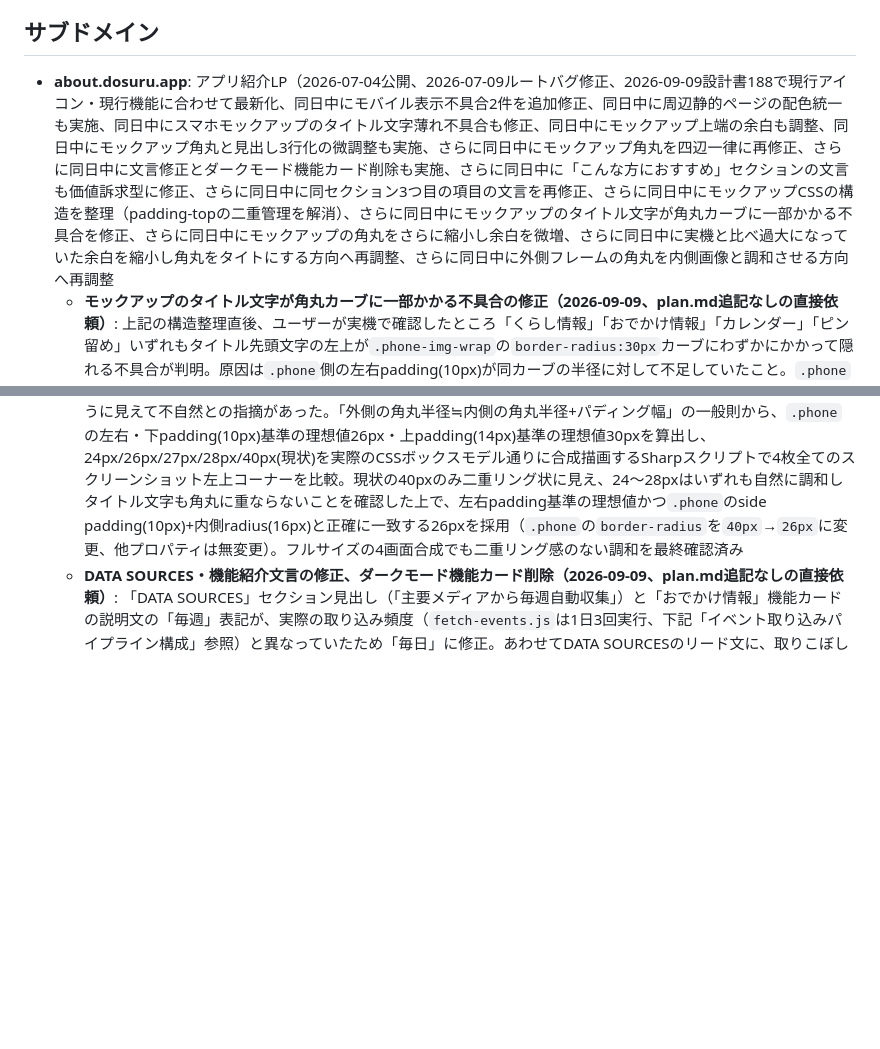
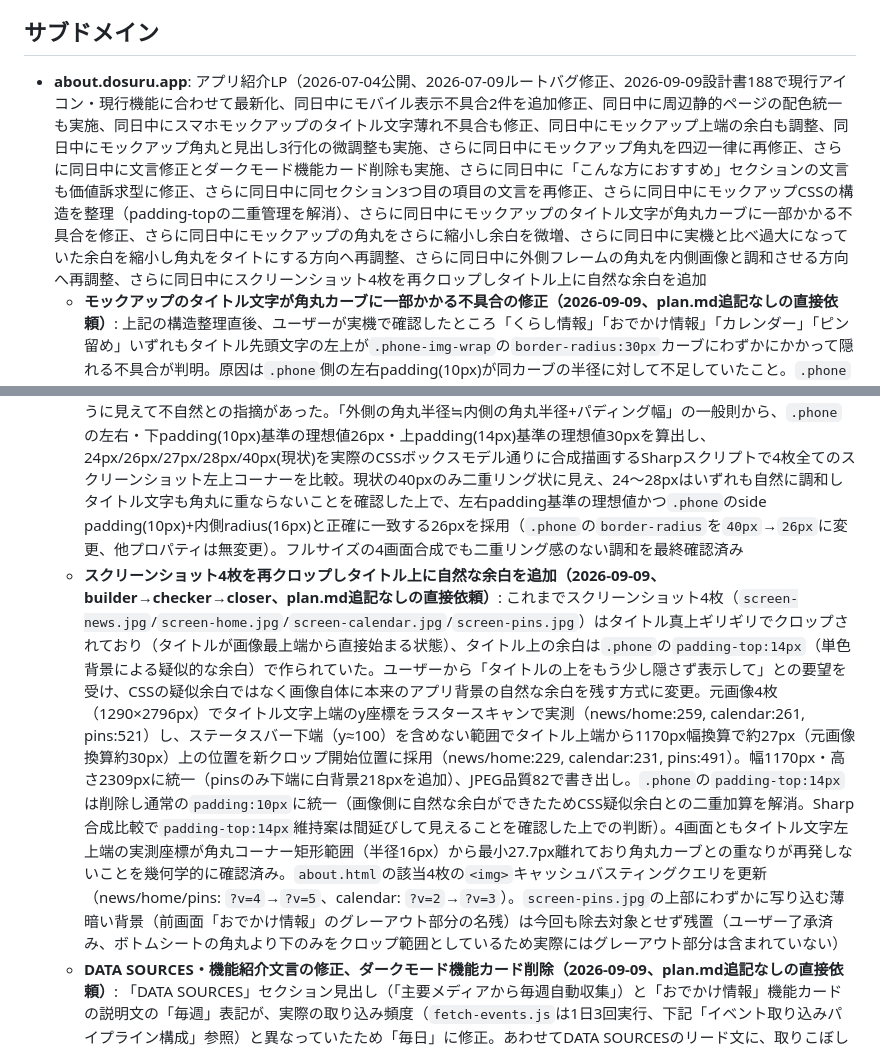
Before and after one commit to oguworld/sg-weekend-app, a Markdown page: CLAUDE.md, 2 parts joined by grey strips. GitHub-like rendering; blank space fills up the shorter version.

Commit message:
docs: about.htmlモックアップの再クロップ対応をCLAUDE.mdに記録
Co-Authored-By: Claude Sonnet 5 <noreply@anthropic.com>
Claude-Session: https://claude.ai/code/session_01GSgz9PjvrBMXpjy7BmpkC7

```diff
--- a/CLAUDE.md
+++ b/CLAUDE.md
@@ -16,11 +16,12 @@
 - SSL: Let's Encrypt (Cloudflare DNS)
 
 ## サブドメイン
-- **about.dosuru.app**: アプリ紹介LP（2026-07-04公開、2026-07-09ルートバグ修正、2026-09-09設計書188で現行アイコン・現行機能に合わせて最新化、同日中にモバイル表示不具合2件を追加修正、同日中に周辺静的ページの配色統一も実施、同日中にスマホモックアップのタイトル文字薄れ不具合も修正、同日中にモックアップ上端の余白も調整、同日中にモックアップ角丸と見出し3行化の微調整も実施、さらに同日中にモックアップ角丸を四辺一律に再修正、さらに同日中に文言修正とダークモード機能カード削除も実施、さらに同日中に「こんな方におすすめ」セクションの文言も価値訴求型に修正、さらに同日中に同セクション3つ目の項目の文言を再修正、さらに同日中にモックアップCSSの構造を整理（padding-topの二重管理を解消）、さらに同日中にモックアップのタイトル文字が角丸カーブに一部かかる不具合を修正、さらに同日中にモックアップの角丸をさらに縮小し余白を微増、さらに同日中に実機と比べ過大になっていた余白を縮小し角丸をタイトにする方向へ再調整、さらに同日中に外側フレームの角丸を内側画像と調和させる方向へ再調整
+- **about.dosuru.app**: アプリ紹介LP（2026-07-04公開、2026-07-09ルートバグ修正、2026-09-09設計書188で現行アイコン・現行機能に合わせて最新化、同日中にモバイル表示不具合2件を追加修正、同日中に周辺静的ページの配色統一も実施、同日中にスマホモックアップのタイトル文字薄れ不具合も修正、同日中にモックアップ上端の余白も調整、同日中にモックアップ角丸と見出し3行化の微調整も実施、さらに同日中にモックアップ角丸を四辺一律に再修正、さらに同日中に文言修正とダークモード機能カード削除も実施、さらに同日中に「こんな方におすすめ」セクションの文言も価値訴求型に修正、さらに同日中に同セクション3つ目の項目の文言を再修正、さらに同日中にモックアップCSSの構造を整理（padding-topの二重管理を解消）、さらに同日中にモックアップのタイトル文字が角丸カーブに一部かかる不具合を修正、さらに同日中にモックアップの角丸をさらに縮小し余白を微増、さらに同日中に実機と比べ過大になっていた余白を縮小し角丸をタイトにする方向へ再調整、さらに同日中に外側フレームの角丸を内側画像と調和させる方向へ再調整、さらに同日中にスクリーンショット4枚を再クロップしタイトル上に自然な余白を追加
   - **モックアップのタイトル文字が角丸カーブに一部かかる不具合の修正（2026-09-09、plan.md追記なしの直接依頼）**: 上記の構造整理直後、ユーザーが実機で確認したところ「くらし情報」「おでかけ情報」「カレンダー」「ピン留め」いずれもタイトル先頭文字の左上が`.phone-img-wrap`の`border-radius:30px`カーブにわずかにかかって隠れる不具合が判明。原因は`.phone`側の左右padding(10px)が同カーブの半径に対して不足していたこと。`.phone`の`padding`を`10px`→`14px`に増加（`padding-top:26px`の上書きは無変更）、`.phone-img-wrap`の`border-radius`を`30px`→`26px`に縮小する組み合わせで解消（padding増加のみ〈16px試行〉では「ピン留め」の「ピ」の半濁点等が依然カーブに接触し不十分と判明したため両方を調整）。Sharpで実CSS数値を再現合成する検証手法（前回セッション確立）を用い、4枚全てでタイトル先頭文字が角丸カーブから完全にクリアになること、`.phone`外枠（border-radius:40px）との視覚バランスも不自然でないことを数値・目視の両面で確認済み
   - **モックアップの角丸をさらに縮小し余白を微増（2026-09-09、plan.md追記なしの直接依頼）**: 上記修正を実機確認したユーザーから「少しよくなったが、もう少し小さくして。白いスペースを少し入れてもいいかもしれません」とのフィードバックを受け再調整。`.phone-img-wrap`の`border-radius`を`26px`→`22px`にさらに縮小、`.phone`の`padding`を`14px`→`18px`に増加（`padding-top:26px`の上書きは無変更）。検証は前回のSharp合成目視に加え、タイトル文字の左上端の暗ピクセル座標をラスタースキャンで実測し、CSS候補値ごとに角丸円弧との幾何学的な安全マージン（px単位）を算出して比較する手法を新たに導入（padding15〜20px×radius16〜24pxの全組み合わせを一括評価）。`padding18px/radius22px`は4画面全てで安全マージン約1.68px以上を確保しつつ、角丸縮小・padding増加の両要求を満たすことを確認して採用（直前値`padding14px/radius26px`のマージンは約2.9pxだった）。副産物として`.phone`外枠`border-radius:40px`からpadding18pxを引いた値(22px)が内側`.phone-img-wrap`のradiusと一致し、視覚バランス上も自然な同心円状の比率になっている
   - **実機と比べ過大になっていた余白を縮小し角丸をタイトにする方向へ再調整（2026-09-09、builder→checker→closer、plan.md追記なしの直接依頼）**: 上記2件の対応（角丸カーブとの重なり回避のためpaddingを段階的に10px→14px→18pxへ増加）の結果、重なり自体は解消したものの、ユーザーが実際のアプリ本体（実機スクリーンショット）とabout.htmlのモックアップを並べて比較したところ、モックアップ側のタイトル左・上マージンが実機に比べて明らかに過大・不自然になっていることが判明（「角丸対策で余白を積み増しすぎて実機の見た目から離れた」状態）。「paddingを増やして重なりを回避する」アプローチ自体を見直し、`.phone`の`padding`を`18px`→`10px`、`padding-top`を`26px`→`14px`に縮小する一方、`.phone-img-wrap`の`border-radius`を`22px`→`16px`にさらに縮小することで、余白は実機に近い小ささへ戻しつつ角丸を小さく・タイトに保つことで重なりを回避する方針に転換した。検証は、(1) 4枚のスクリーンショット上のタイトル文字左上端の実ピクセル座標をSharpのラスタースキャンで実測（news:146,160 / home:207,163 / calendar:55,149 / pins:63,106、画像px座標系）、(2) ユーザー提供の実機スクリーンショット（`dosuru.app`くらし画面、1290×2796px）からタイトル左マージンの幅比率を算出（約5.6%）し、旧CSS値でのモックアップ上のマージン比率（約12.5%）が実機の2倍以上に肥大化していたことを定量的に確認、(3) padding候補(8〜18px)×radius候補(12〜22px)の全組み合わせについて角丸コーナー中心とタイトル文字左上端との幾何学的距離から安全マージンを算出し、`padding=10px/radius=16px`が4画面全てで角丸の影響領域外（完全に安全、最小マージンの`screen-pins`でもtx=10.77px・ty=18.12pxがradius=16pxを上回る）となることを確認して採用。Sharpによる新旧比較の合成レンダリング目視でも過剰だった余白の解消と角丸非重なりの両方を確認済み
   - **外側フレームの角丸を内側画像と調和させる方向へ再調整（2026-09-09、builder→checker→closer、plan.md追記なしの直接依頼）**: 上記対応で`.phone-img-wrap`（内側の画像クリップ用ボックス）の`border-radius`を22px→16pxに縮小した際、外側フレーム`.phone`の`border-radius:40px`は据え置きのままだったため、ユーザーが実機で確認したところ外側フレームの丸みが内側画像に対して明らかに大きすぎ二重の異なる丸みのリングのように見えて不自然との指摘があった。「外側の角丸半径≒内側の角丸半径+パディング幅」の一般則から、`.phone`の左右・下padding(10px)基準の理想値26px・上padding(14px)基準の理想値30pxを算出し、24px/26px/27px/28px/40px(現状)を実際のCSSボックスモデル通りに合成描画するSharpスクリプトで4枚全てのスクリーンショット左上コーナーを比較。現状の40pxのみ二重リング状に見え、24〜28pxはいずれも自然に調和しタイトル文字も角丸に重ならないことを確認した上で、左右padding基準の理想値かつ`.phone`のside padding(10px)+内側radius(16px)と正確に一致する26pxを採用（`.phone`の`border-radius`を`40px`→`26px`に変更、他プロパティは無変更）。フルサイズの4画面合成でも二重リング感のない調和を最終確認済み
+  - **スクリーンショット4枚を再クロップしタイトル上に自然な余白を追加（2026-09-09、builder→checker→closer、plan.md追記なしの直接依頼）**: これまでスクリーンショット4枚（`screen-news.jpg`/`screen-home.jpg`/`screen-calendar.jpg`/`screen-pins.jpg`）はタイトル真上ギリギリでクロップされており（タイトルが画像最上端から直接始まる状態）、タイトル上の余白は`.phone`の`padding-top:14px`（単色背景による疑似的な余白）で作られていた。ユーザーから「タイトルの上をもう少し隠さず表示して」との要望を受け、CSSの疑似余白ではなく画像自体に本来のアプリ背景の自然な余白を残す方式に変更。元画像4枚（1290×2796px）でタイトル文字上端のy座標をラスタースキャンで実測（news/home:259, calendar:261, pins:521）し、ステータスバー下端（y≈100）を含めない範囲でタイトル上端から1170px幅換算で約27px（元画像換算約30px）上の位置を新クロップ開始位置に採用（news/home:229, calendar:231, pins:491）。幅1170px・高さ2309pxに統一（pinsのみ下端に白背景218pxを追加）、JPEG品質82で書き出し。`.phone`の`padding-top:14px`は削除し通常の`padding:10px`に統一（画像側に自然な余白ができたためCSS疑似余白との二重加算を解消。Sharp合成比較で`padding-top:14px`維持案は間延びして見えることを確認した上での判断）。4画面ともタイトル文字左上端の実測座標が角丸コーナー矩形範囲（半径16px）から最小27.7px離れており角丸カーブとの重なりが再発しないことを幾何学的に確認済み。`about.html`の該当4枚の`<img>`キャッシュバスティングクエリを更新（news/home/pins: `?v=4`→`?v=5`、calendar: `?v=2`→`?v=3`）。`screen-pins.jpg`の上部にわずかに写り込む薄暗い背景（前画面「おでかけ情報」のグレーアウト部分の名残）は今回も除去対象とせず残置（ユーザー了承済み、ボトムシートの角丸より下のみをクロップ範囲としているため実際にはグレーアウト部分は含まれていない）
   - **DATA SOURCES・機能紹介文言の修正、ダークモード機能カード削除（2026-09-09、plan.md追記なしの直接依頼）**: 「DATA SOURCES」セクション見出し（「主要メディアから毎週自動収集」）と「おでかけ情報」機能カードの説明文の「毎週」表記が、実際の取り込み頻度（`fetch-events.js`は1日3回実行、下記「イベント取り込みパイプライン構成」参照）と異なっていたため「毎日」に修正。あわせてDATA SOURCESのリード文に、取りこぼし対策（高頻度ソースの1日3回取得）・重複対策（`filterOutDuplicateStories`による意味的重複除去）に軽く触れる一文「取りこぼしや重複ができるだけ出ないよう工夫しています。」を追加。さらにユーザーから「ダークモードは機能として触れなくていい」との要望を受け、「6つの便利な機能」セクションの「🌙 ダークモード対応」カードを削除し、見出しを「5つの便利な機能」に修正（残る5枚: くらし情報/おでかけ情報/カレンダー/ピン留め/気温・PSI・為替）
   - **「こんな方におすすめ」セクションの文言修正（2026-09-09、plan.md追記なしの直接依頼）**: `audience-list`の4項目が、ユーザー属性の描写（例:「シンガポール赴任中の日本人駐在員・ご家族」）に留まり、アプリが解決する困りごとが伝わりにくいとの指摘を受け、価値訴求型の文言に差し替え。3つ目の絵文字を✈️（駐在員向け）から📅（カレンダー、祝日・学校行事の見落とし防止）に変更。
   - **「こんな方におすすめ」セクション3つ目の項目の文言再修正（2026-09-09、plan.md追記なしの直接依頼）**: 上記差し替え直後の3つ目の項目「祝日や学校行事をうっかり見落として予定がバッティングするのを防ぎたいご家族」が、カレンダー機能の実態（個人の予定と連携してバッティングを防ぐ機能ではなく、年間の祝日・行事をまとめて見られる一覧機能）とズレているとの指摘を受け再修正。現行文言（4項目とも最新）: 🎯「いくつものサイトを見て回らず、シンガポールの情報を日本語でまとめて把握したい方」／🗓「気になるイベント・お店を見逃さず、毎週末の『何しよう』をサクッと解決したい方」／📅「シンガポール・日本の祝日や学校行事を、1年分まとめて把握しておきたいご家族」／👶「子どもと楽しめるスポットを、探す手間なく見つけたい方」
```
